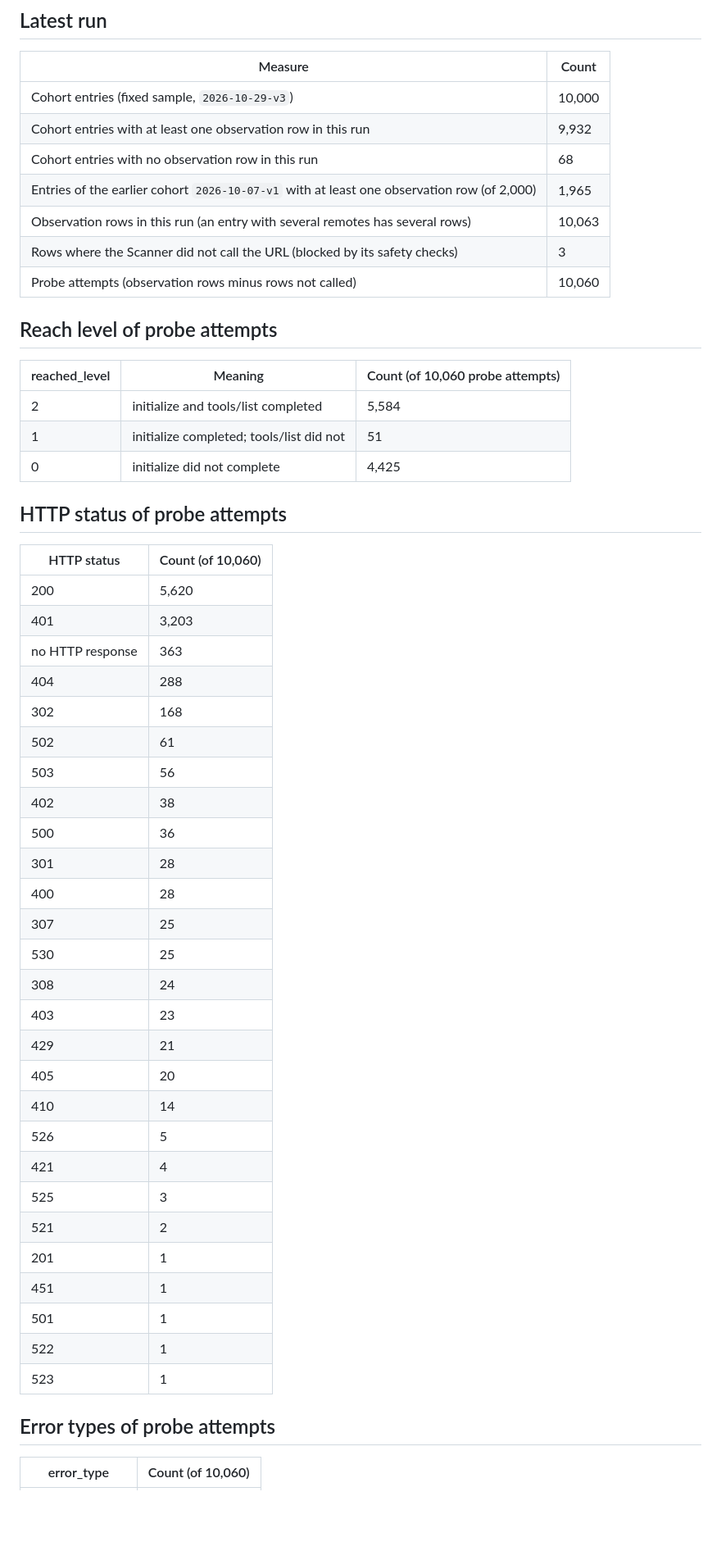
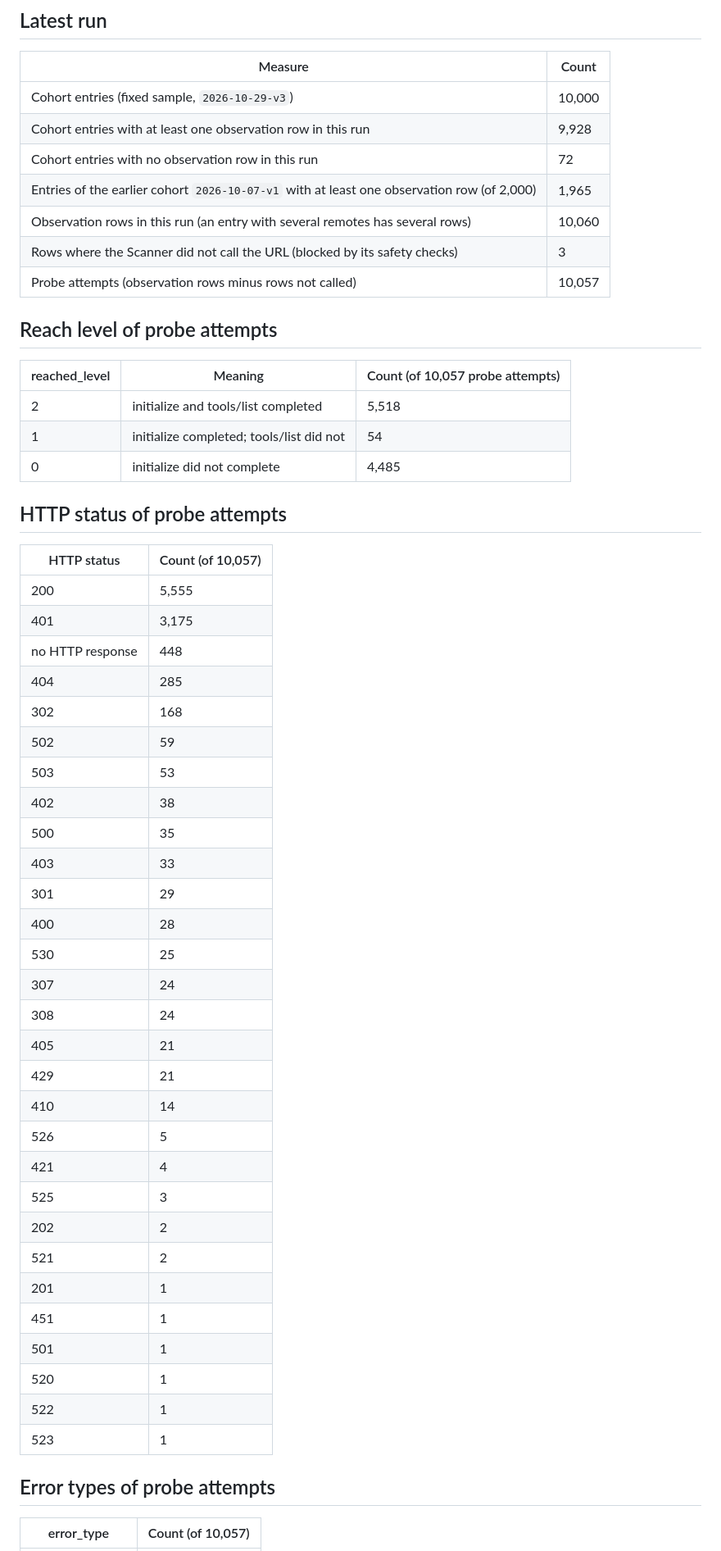
Before and after one commit to PetShopBros/lowdown-data, a Markdown page: REPORT.md, the part around one of its changes. Shown at 82% size. Rendered like a GitHub page; blank space fills up the shorter version.

Commit message:
report: REPORT.md 2026-11-04

```diff
--- a/REPORT.md
+++ b/REPORT.md
@@ -20,54 +20,56 @@ Lowdown Scanner observes 10,000 MCP Registry entries every day and records MCP i
 | Measure | Count |
 |---|---|
 | Cohort entries (fixed sample, `2026-10-29-v3`) | 10,000 |
-| Cohort entries with at least one observation row in this run | 9,932 |
-| Cohort entries with no observation row in this run | 68 |
+| Cohort entries with at least one observation row in this run | 9,928 |
+| Cohort entries with no observation row in this run | 72 |
 | Entries of the earlier cohort `2026-10-07-v1` with at least one observation row (of 2,000) | 1,965 |
-| Observation rows in this run (an entry with several remotes has several rows) | 10,063 |
+| Observation rows in this run (an entry with several remotes has several rows) | 10,060 |
 | Rows where the Scanner did not call the URL (blocked by its safety checks) | 3 |
-| Probe attempts (observation rows minus rows not called) | 10,060 |
+| Probe attempts (observation rows minus rows not called) | 10,057 |
 
 ## Reach level of probe attempts
 
-| reached_level | Meaning | Count (of 10,060 probe attempts) |
+| reached_level | Meaning | Count (of 10,057 probe attempts) |
 |---|---|---|
-| 2 | initialize and tools/list completed | 5,584 |
-| 1 | initialize completed; tools/list did not | 51 |
-| 0 | initialize did not complete | 4,425 |
+| 2 | initialize and tools/list completed | 5,518 |
+| 1 | initialize completed; tools/list did not | 54 |
+| 0 | initialize did not complete | 4,485 |
 
 ## HTTP status of probe attempts
 
-| HTTP status | Count (of 10,060) |
+| HTTP status | Count (of 10,057) |
 |---|---|
-| 200 | 5,620 |
-| 401 | 3,203 |
-| no HTTP response | 363 |
-| 404 | 288 |
+| 200 | 5,555 |
+| 401 | 3,175 |
+| no HTTP response | 448 |
+| 404 | 285 |
 | 302 | 168 |
-| 502 | 61 |
-| 503 | 56 |
+| 502 | 59 |
+| 503 | 53 |
 | 402 | 38 |
-| 500 | 36 |
-| 301 | 28 |
+| 500 | 35 |
+| 403 | 33 |
+| 301 | 29 |
 | 400 | 28 |
-| 307 | 25 |
 | 530 | 25 |
+| 307 | 24 |
 | 308 | 24 |
-| 403 | 23 |
+| 405 | 21 |
 | 429 | 21 |
-| 405 | 20 |
 | 410 | 14 |
 | 526 | 5 |
 | 421 | 4 |
 | 525 | 3 |
+| 202 | 2 |
 | 521 | 2 |
 | 201 | 1 |
 | 451 | 1 |
 | 501 | 1 |
+| 520 | 1 |
 | 522 | 1 |
 | 523 | 1 |
 
 ## Error types of probe attempts
 
-| error_type | Count (of 10,060) |
+| error_type | Count (of 10,057) |
 |---|---|
```
Also changed, not shown: other parts of REPORT.md (+13 -13 lines).
